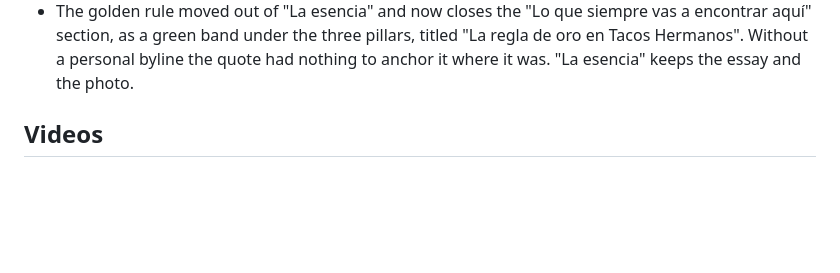
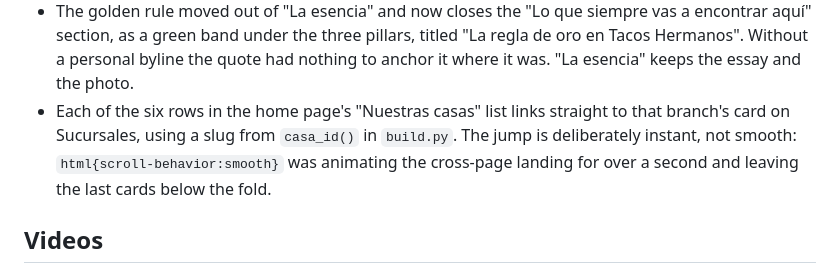
Before and after one commit to nelsoninno/tacoshermanos, a Markdown page: CLAUDE.md, the part around the change. Rendered like a GitHub page; blank space fills up the shorter version.

Commit message:
Note the branch deep links in the operating brief
Co-Authored-By: Claude Opus 5 <noreply@anthropic.com>
Claude-Session: https://claude.ai/code/session_01UF7ZfhU5WTBzcVhmnuybkR

```diff
--- a/CLAUDE.md
+++ b/CLAUDE.md
@@ -103,6 +103,10 @@ pending Pocho; an Instagram video feed page was discussed but not built.
   encontrar aquí" section, as a green band under the three pillars, titled "La regla de oro
   en Tacos Hermanos". Without a personal byline the quote had nothing to anchor it where it
   was. "La esencia" keeps the essay and the photo.
+- Each of the six rows in the home page's "Nuestras casas" list links straight to that
+  branch's card on Sucursales, using a slug from `casa_id()` in `build.py`. The jump is
+  deliberately instant, not smooth: `html{scroll-behavior:smooth}` was animating the
+  cross-page landing for over a second and leaving the last cards below the fold.
 
 ## Videos
 
```
